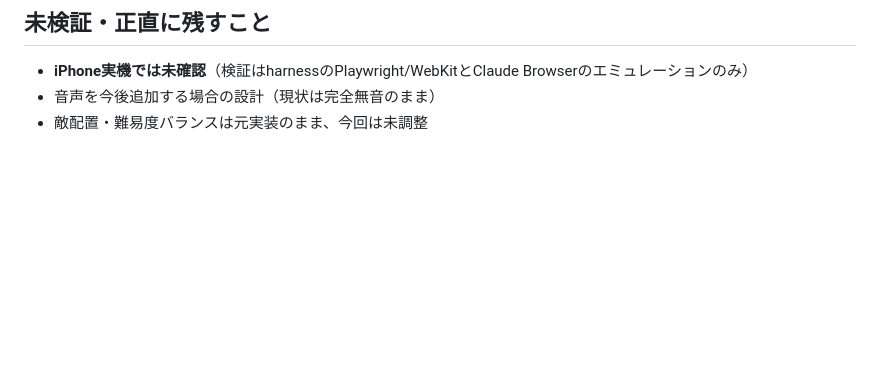
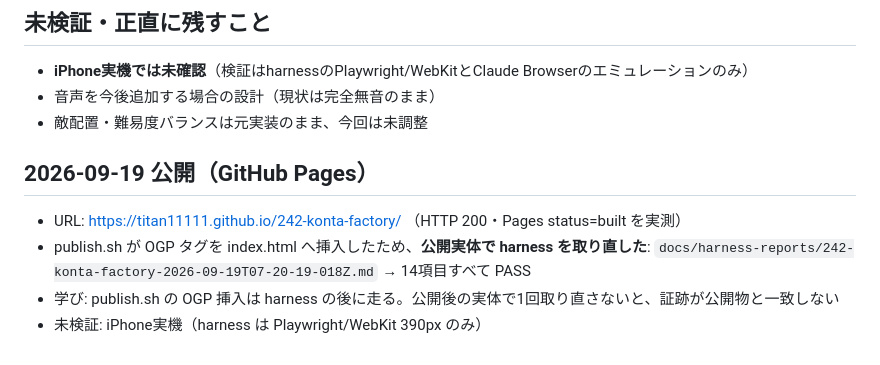
Before and after one commit to titan11111/242-konta-factory, a Markdown page: LEARNINGS.md, the part around the change. GitHub-like rendering; blank space fills up the shorter version.

Commit message:
docs: 2026-09-19 公開記録と公開実体でのharness証跡を追記

```diff
--- a/LEARNINGS.md
+++ b/LEARNINGS.md
@@ -55,3 +55,9 @@ RESULT PASS
 - **iPhone実機では未確認**（検証はharnessのPlaywright/WebKitとClaude Browserのエミュレーションのみ）
 - 音声を今後追加する場合の設計（現状は完全無音のまま）
 - 敵配置・難易度バランスは元実装のまま、今回は未調整
+
+## 2026-09-19 公開（GitHub Pages）
+- URL: https://titan11111.github.io/242-konta-factory/ （HTTP 200・Pages status=built を実測）
+- publish.sh が OGP タグを index.html へ挿入したため、**公開実体で harness を取り直した**: `docs/harness-reports/242-konta-factory-2026-09-19T07-20-19-018Z.md` → 14項目すべて PASS
+- 学び: publish.sh の OGP 挿入は harness の後に走る。公開後の実体で1回取り直さないと、証跡が公開物と一致しない
+- 未検証: iPhone実機（harness は Playwright/WebKit 390px のみ）
```
